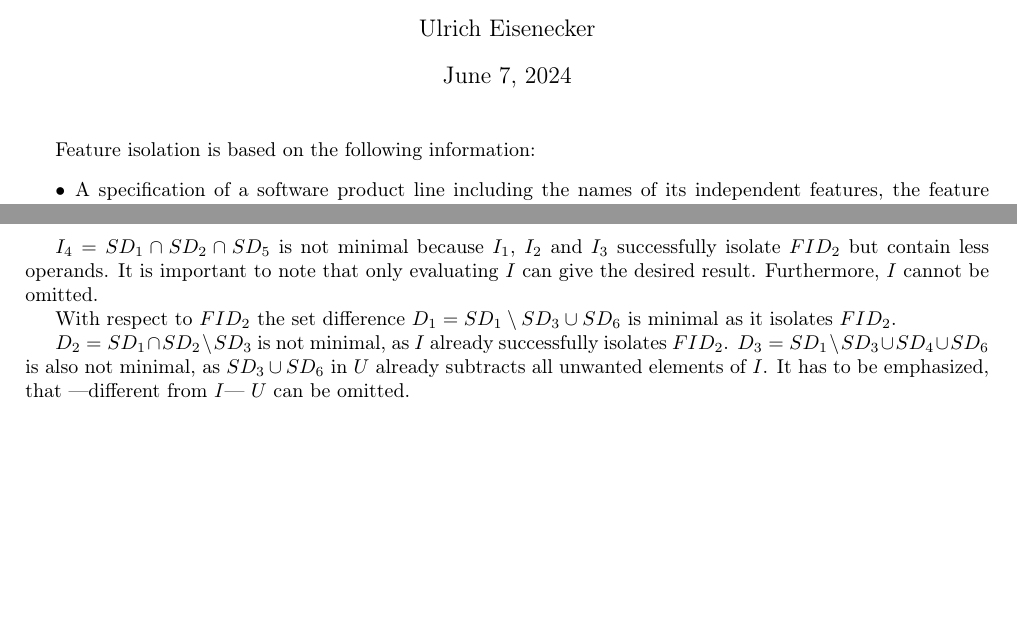
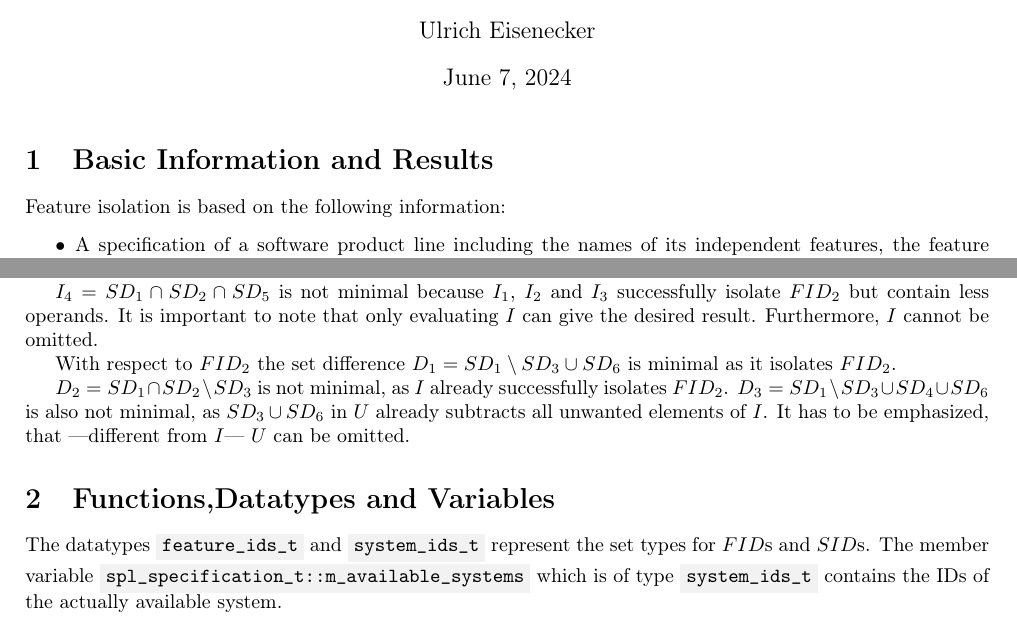
Before and after one commit to YAH-Coder/feature_isolation, a LaTeX document (external_documentation/isolation.tex): two parts of pages 1 and 2 of 2, joined at a grey line, cut so that both start at the same text, the shorter picture padded with empty space. Compiled offline with pdfLaTeX.

Commit message:
Isolation
Update

```diff
--- a/external_documentation/isolation.tex
+++ b/external_documentation/isolation.tex
@@ -2,11 +2,14 @@
 \usepackage[T1]{fontenc}
 \usepackage[width=17cm]{geometry}
 \usepackage{babel}
+\usepackage{xcolor}
+\definecolor{light-gray}{gray}{0.95}
+\newcommand{\code}[1]{\colorbox{light-gray}{\texttt{#1}}}
 \title{Specification of Feature Isolation\\ \small Version 0.9}
 \author{Ulrich Eisenecker}
 \begin{document}
 	\maketitle
-
+\section{Basic Information and Results}
 Feature isolation is based on the following information:
 \begin{itemize}
 	\item A specification of a software product line including the names of its independent features, the feature categories to be considered, the maximum rank of interaction between any kind of and- and or-features, and optionally explicitly dependent features plus available systems or missing systems all of which resulting in a set with the identifiers of available systems. This specification is denoted by $SPL$. An identifier ($ID$ for short) is a natural number with a lower bound of 1.
@@ -39,4 +42,8 @@ $I_4 = SD_1 \cap SD_2 \cap SD_5$ is not minimal because $I_1$, $I_2$ and $I_3$ s
 With respect to $FID_2$ the set difference $D_1 = SD_1 \setminus SD_3 \cup SD_6$ is minimal as it isolates $FID_2$.
 
 $D_2 = SD_1 \cap SD_2 \setminus SD_3$ is not minimal, as $I$ already successfully isolates $FID_2$. $D_3 = SD_1 \setminus SD_3 \cup SD_4 \cup SD_6$ is also not minimal, as $SD_3 \cup SD_6$ in $U$ already subtracts all unwanted elements of $I$. It has to be emphasized, that ---different from $I$--- $U$ can be omitted.
+\section{Functions,Datatypes and Variables}
+The datatypes \code{feature\_ids\_t} and \code{system\_ids\_t} represent the set types for $FID$s and $SID$s.
+The member variable \code{spl\_specification\_t::m\_avail\-able\_\-systems} which is of type  \code{sys\-tem\_ids\_t} contains the IDs of the actually available system.
+
 \end{document}
```
